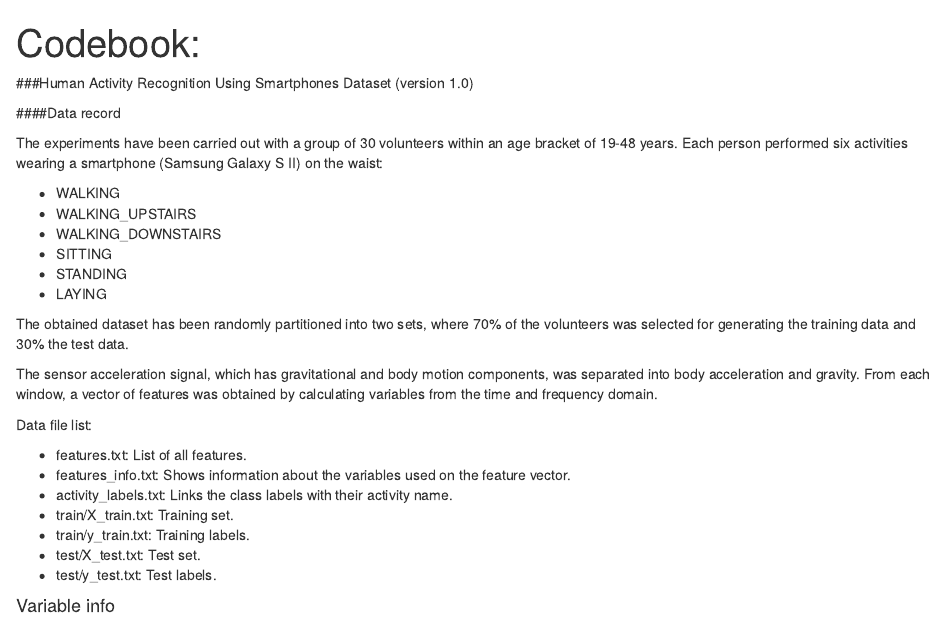
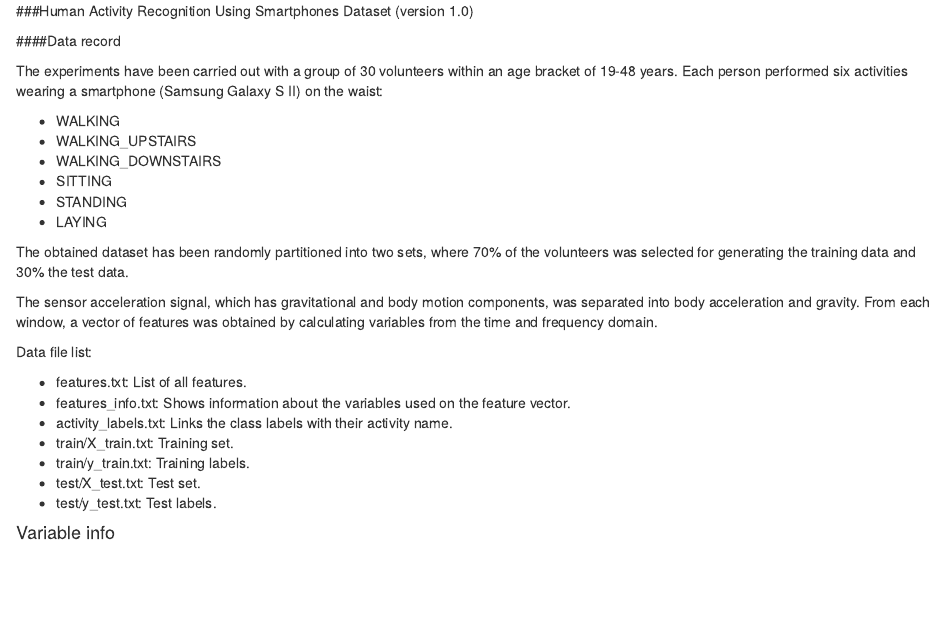
Before and after one commit to HelenHH/Getting-and-Cleaning-Data-Project, an R Markdown document (Codebook.Rmd): the page in a window 1100 px wide, from its top. Rendered offline with R 4.5, knitr and Pandoc, with nearby package versions.

Commit message:
Codebook-2
remove title line

```diff
--- a/Codebook.Rmd
+++ b/Codebook.Rmd
@@ -1,7 +1,5 @@
----
-title: "Codebook:"
-output: html_document
----
+
+
 ###Human Activity Recognition Using Smartphones Dataset (version 1.0)
 
 
```
